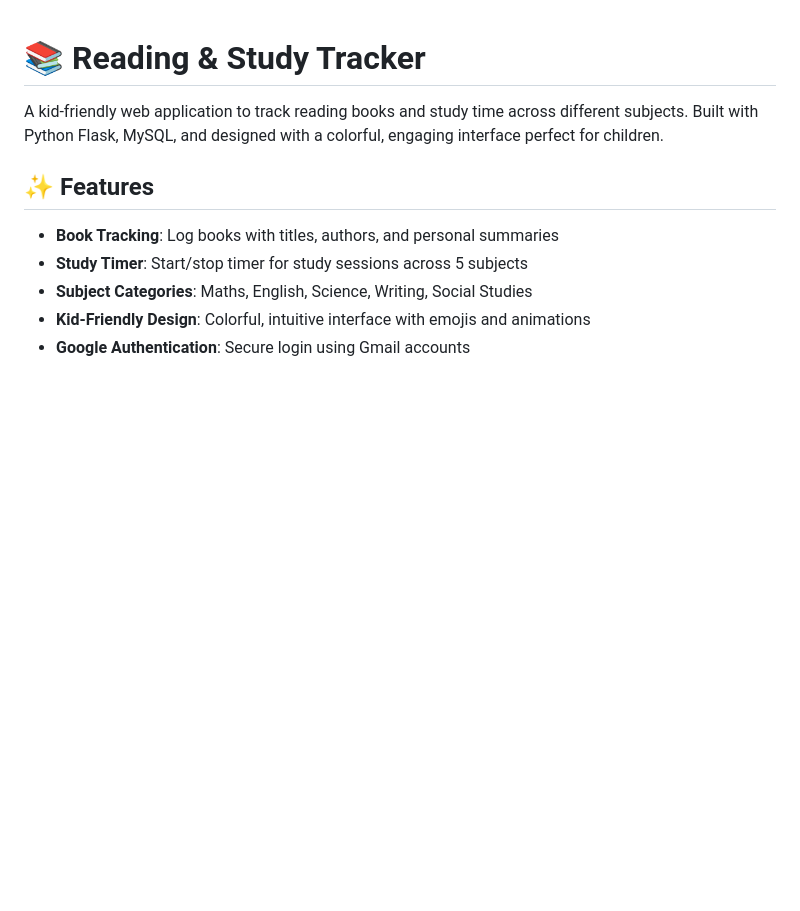
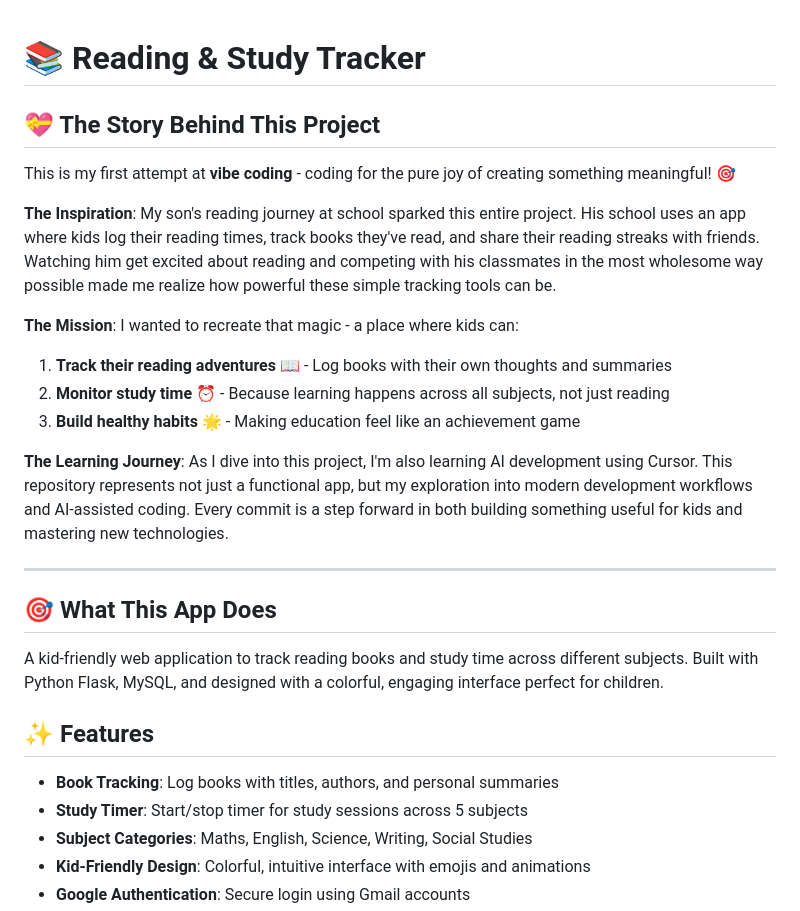
Before and after one commit to godkhindikedar/cursor-projects, a Markdown page: reading_tracker/README.md, the part around the change. GitHub-like rendering; blank space fills up the shorter version.

Commit message:
Add personal story to README
- Share inspiration from son's school reading app experience
- Explain this as first 'vibe coding' project
- Document learning journey with AI and Cursor
- Add emotional context behind the project creation
- Make the repository more personal and relatable

```diff
--- a/reading_tracker/README.md
+++ b/reading_tracker/README.md
@@ -1,4 +1,21 @@
 # 📚 Reading & Study Tracker
+
+## 💝 The Story Behind This Project
+
+This is my first attempt at **vibe coding** - coding for the pure joy of creating something meaningful! 🎯
+
+**The Inspiration**: My son's reading journey at school sparked this entire project. His school uses an app where kids log their reading times, track books they've read, and share their reading streaks with friends. Watching him get excited about reading and competing with his classmates in the most wholesome way possible made me realize how powerful these simple tracking tools can be.
+
+**The Mission**: I wanted to recreate that magic - a place where kids can:
+1. **Track their reading adventures** 📖 - Log books with their own thoughts and summaries
+2. **Monitor study time** ⏰ - Because learning happens across all subjects, not just reading
+3. **Build healthy habits** 🌟 - Making education feel like an achievement game
+
+**The Learning Journey**: As I dive into this project, I'm also learning AI development using Cursor. This repository represents not just a functional app, but my exploration into modern development workflows and AI-assisted coding. Every commit is a step forward in both building something useful for kids and mastering new technologies.
+
+---
+
+## 🎯 What This App Does
 
 A kid-friendly web application to track reading books and study time across different subjects. Built with Python Flask, MySQL, and designed with a colorful, engaging interface perfect for children.
 
```
